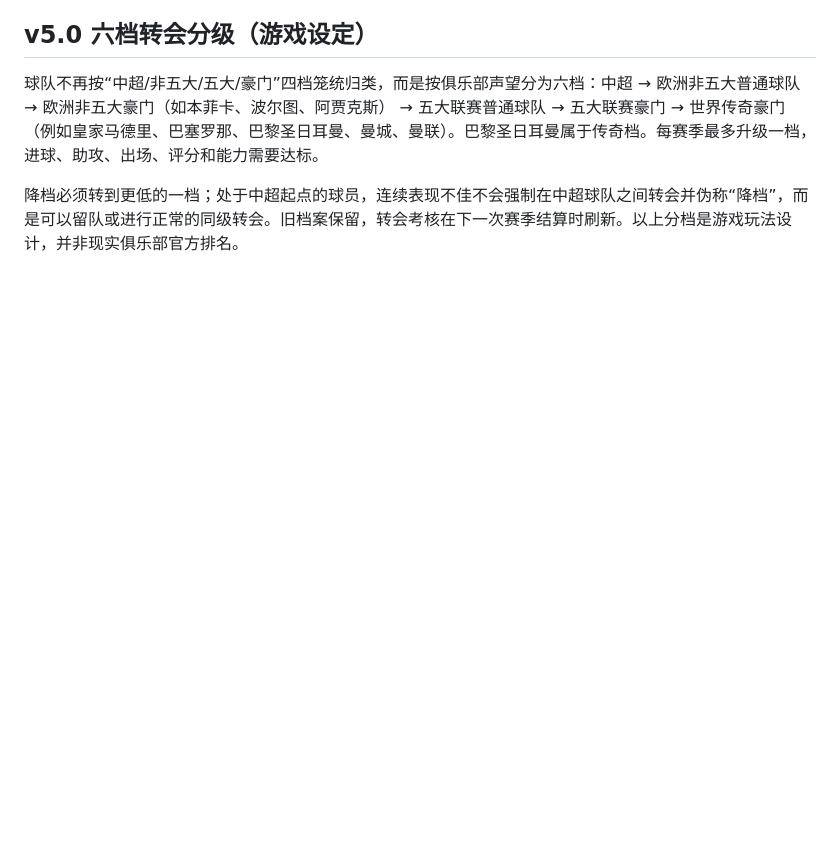
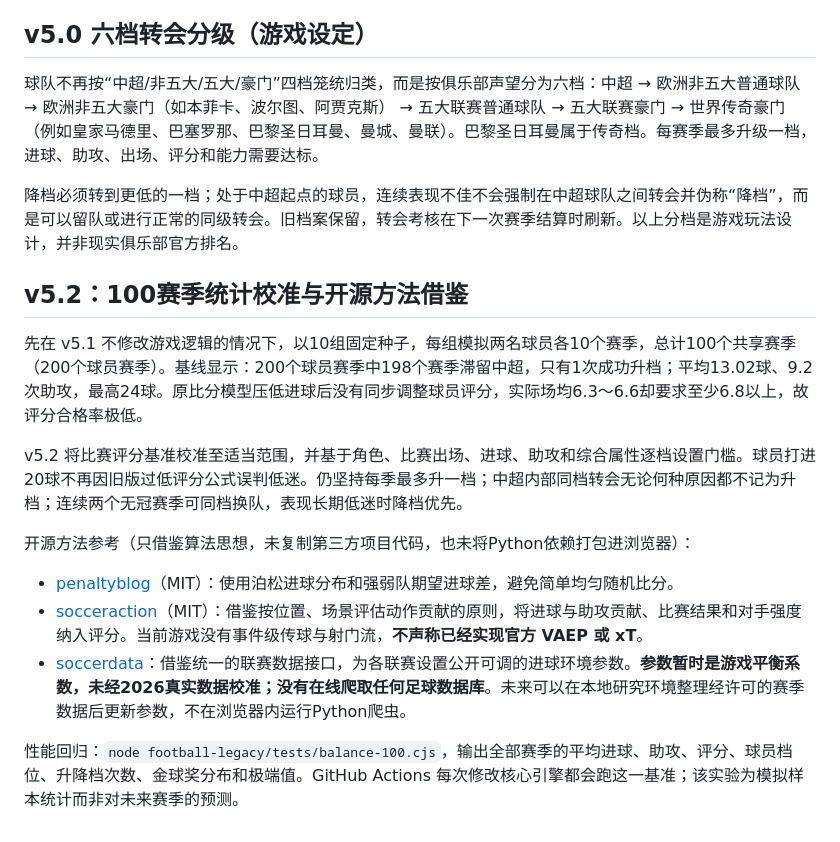
Before and after one commit to wpcnb/order-classifier, a Markdown page: football-legacy/README.md, the part around the change. Rendered like a GitHub page; blank space fills up the shorter version.

Commit message:
Document reproducible 100-season balance study and the three open-source inspirations

```diff
--- a/football-legacy/README.md
+++ b/football-legacy/README.md
@@ -41,3 +41,17 @@
 球队不再按“中超/非五大/五大/豪门”四档笼统归类，而是按俱乐部声望分为六档：中超 → 欧洲非五大普通球队 → 欧洲非五大豪门（如本菲卡、波尔图、阿贾克斯） → 五大联赛普通球队 → 五大联赛豪门 → 世界传奇豪门（例如皇家马德里、巴塞罗那、巴黎圣日耳曼、曼城、曼联）。巴黎圣日耳曼属于传奇档。每赛季最多升级一档，进球、助攻、出场、评分和能力需要达标。
 
 降档必须转到更低的一档；处于中超起点的球员，连续表现不佳不会强制在中超球队之间转会并伪称“降档”，而是可以留队或进行正常的同级转会。旧档案保留，转会考核在下一次赛季结算时刷新。以上分档是游戏玩法设计，并非现实俱乐部官方排名。
+
+
+## v5.2：100赛季统计校准与开源方法借鉴
+
+先在 v5.1 不修改游戏逻辑的情况下，以10组固定种子，每组模拟两名球员各10个赛季，总计100个共享赛季（200个球员赛季）。基线显示：200个球员赛季中198个赛季滞留中超，只有1次成功升档；平均13.02球、9.2次助攻，最高24球。原比分模型压低进球后没有同步调整球员评分，实际场均6.3～6.6却要求至少6.8以上，故评分合格率极低。
+
+v5.2 将比赛评分基准校准至适当范围，并基于角色、比赛出场、进球、助攻和综合属性逐档设置门槛。球员打进20球不再因旧版过低评分公式误判低迷。仍坚持每季最多升一档；中超内部同档转会无论何种原因都不记为升档；连续两个无冠赛季可同档换队，表现长期低迷时降档优先。
+
+开源方法参考（只借鉴算法思想，未复制第三方项目代码，也未将Python依赖打包进浏览器）：
+- [penaltyblog](https://github.com/martineastwood/penaltyblog)（MIT）：使用泊松进球分布和强弱队期望进球差，避免简单均匀随机比分。
+- [socceraction](https://github.com/ML-KULeuven/socceraction)（MIT）：借鉴按位置、场景评估动作贡献的原则，将进球与助攻贡献、比赛结果和对手强度纳入评分。当前游戏没有事件级传球与射门流，**不声称已经实现官方 VAEP 或 xT**。
+- [soccerdata](https://github.com/probberechts/soccerdata)：借鉴统一的联赛数据接口，为各联赛设置公开可调的进球环境参数。**参数暂时是游戏平衡系数，未经2026真实数据校准；没有在线爬取任何足球数据库**。未来可以在本地研究环境整理经许可的赛季数据后更新参数，不在浏览器内运行Python爬虫。
+
+性能回归：`node football-legacy/tests/balance-100.cjs`，输出全部赛季的平均进球、助攻、评分、球员档位、升降档次数、金球奖分布和极端值。GitHub Actions 每次修改核心引擎都会跑这一基准；该实验为模拟样本统计而非对未来赛季的预测。
```
